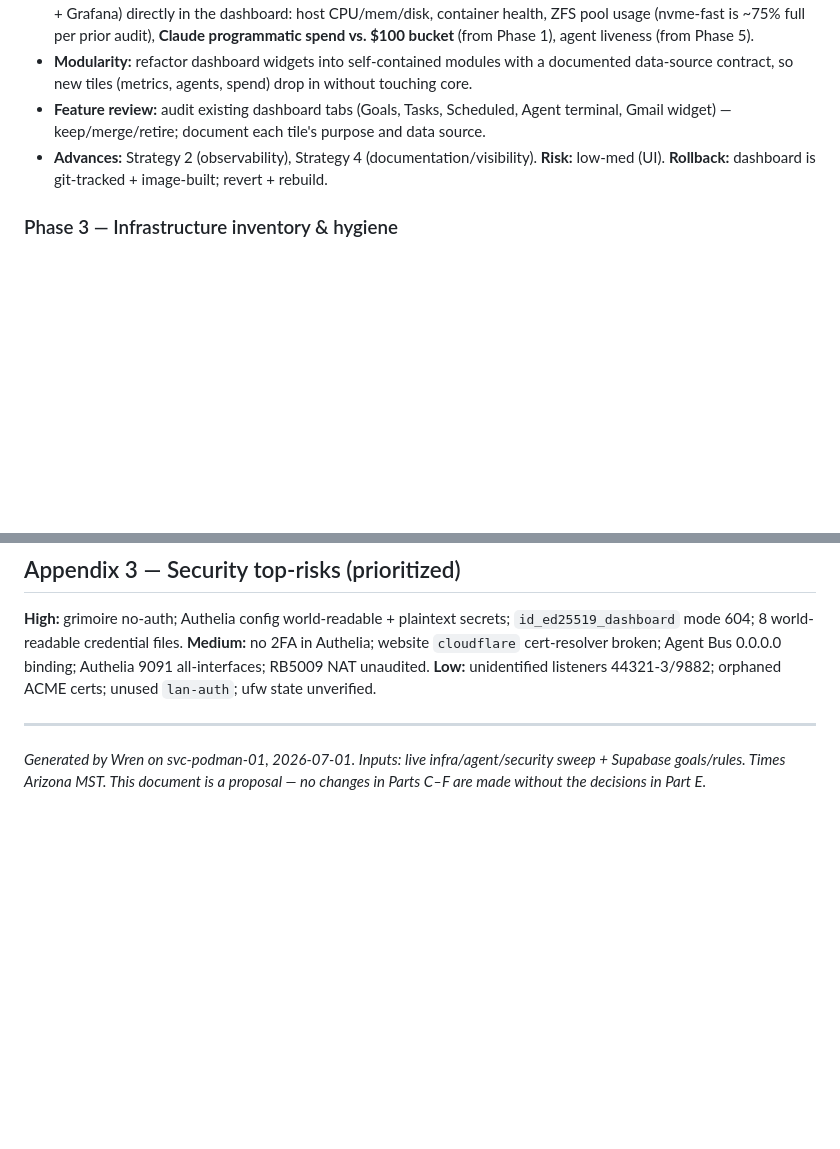
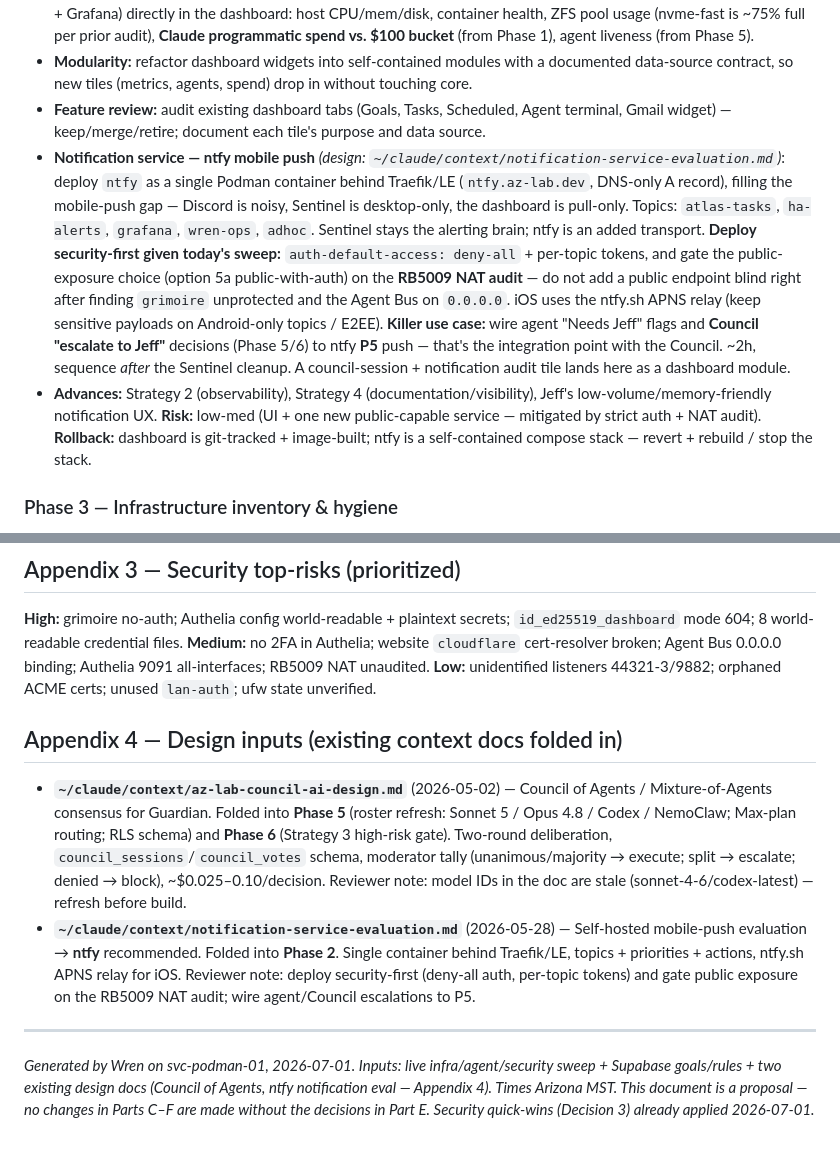
Before and after one commit to aeger/az-lab, a Markdown page: docs/plans/2026-07-01-azlab-modernization-and-max-plan-migration.md, 2 parts joined by grey strips. Drawn GitHub-style; blank space fills up the shorter version.

```diff
--- a/docs/plans/2026-07-01-azlab-modernization-and-max-plan-migration.md
+++ b/docs/plans/2026-07-01-azlab-modernization-and-max-plan-migration.md
@@ -150,7 +150,8 @@ Six phases. Phase 1 is the funded core (Part B). Phases 2–6 cover the workstre
 - **Better metrics:** surface the Prometheus stack that already exists (node/blackbox/snmp/podman/cadvisor exporters + Grafana) directly in the dashboard: host CPU/mem/disk, container health, ZFS pool usage (nvme-fast is ~75% full per prior audit), **Claude programmatic spend vs. $100 bucket** (from Phase 1), agent liveness (from Phase 5).
 - **Modularity:** refactor dashboard widgets into self-contained modules with a documented data-source contract, so new tiles (metrics, agents, spend) drop in without touching core.
 - **Feature review:** audit existing dashboard tabs (Goals, Tasks, Scheduled, Agent terminal, Gmail widget) — keep/merge/retire; document each tile's purpose and data source.
-- **Advances:** Strategy 2 (observability), Strategy 4 (documentation/visibility). **Risk:** low-med (UI). **Rollback:** dashboard is git-tracked + image-built; revert + rebuild.
+- **Notification service — ntfy mobile push** *(design: `~/claude/context/notification-service-evaluation.md`)*: deploy `ntfy` as a single Podman container behind Traefik/LE (`ntfy.az-lab.dev`, DNS-only A record), filling the mobile-push gap — Discord is noisy, Sentinel is desktop-only, the dashboard is pull-only. Topics: `atlas-tasks`, `ha-alerts`, `grafana`, `wren-ops`, `adhoc`. Sentinel stays the alerting brain; ntfy is an added transport. **Deploy security-first given today's sweep:** `auth-default-access: deny-all` + per-topic tokens, and gate the public-exposure choice (option 5a public-with-auth) on the **RB5009 NAT audit** — do not add a public endpoint blind right after finding `grimoire` unprotected and the Agent Bus on `0.0.0.0`. iOS uses the ntfy.sh APNS relay (keep sensitive payloads on Android-only topics / E2EE). **Killer use case:** wire agent "Needs Jeff" flags and **Council "escalate to Jeff"** decisions (Phase 5/6) to ntfy **P5** push — that's the integration point with the Council. ~2h, sequence *after* the Sentinel cleanup. A council-session + notification audit tile lands here as a dashboard module.
+- **Advances:** Strategy 2 (observability), Strategy 4 (documentation/visibility), Jeff's low-volume/memory-friendly notification UX. **Risk:** low-med (UI + one new public-capable service — mitigated by strict auth + NAT audit). **Rollback:** dashboard is git-tracked + image-built; ntfy is a self-contained compose stack — revert + rebuild / stop the stack.
 
 ### Phase 3 — Infrastructure inventory & hygiene
 - **Reclaim** stopped VMs 103/104 (confirm unused → archive/delete, free 16 GB RAM / 128 GB disk) — **destructive, Jeff-gated.**
@@ -216,5 +225,9 @@ P0: `wren_constitution` (7 principles), `kill_switch_check`. P1: `priority_scale
 **Medium:** no 2FA in Authelia; website `cloudflare` cert-resolver broken; Agent Bus 0.0.0.0 binding; Authelia 9091 all-interfaces; RB5009 NAT unaudited.
 **Low:** unidentified listeners 44321-3/9882; orphaned ACME certs; unused `lan-auth`; ufw state unverified.
 
+## Appendix 4 — Design inputs (existing context docs folded in)
+- **`~/claude/context/az-lab-council-ai-design.md`** (2026-05-02) — Council of Agents / Mixture-of-Agents consensus for Guardian. Folded into **Phase 5** (roster refresh: Sonnet 5 / Opus 4.8 / Codex / NemoClaw; Max-plan routing; RLS schema) and **Phase 6** (Strategy 3 high-risk gate). Two-round deliberation, `council_sessions`/`council_votes` schema, moderator tally (unanimous/majority → execute; split → escalate; denied → block), ~$0.025–0.10/decision. Reviewer note: model IDs in the doc are stale (sonnet-4-6/codex-latest) — refresh before build.
+- **`~/claude/context/notification-service-evaluation.md`** (2026-05-28) — Self-hosted mobile-push evaluation → **ntfy** recommended. Folded into **Phase 2**. Single container behind Traefik/LE, topics + priorities + actions, ntfy.sh APNS relay for iOS. Reviewer note: deploy security-first (deny-all auth, per-topic tokens) and gate public exposure on the RB5009 NAT audit; wire agent/Council escalations to P5.
+
 ---
-*Generated by Wren on svc-podman-01, 2026-07-01. Inputs: live infra/agent/security sweep + Supabase goals/rules. Times Arizona MST. This document is a proposal — no changes in Parts C–F are made without the decisions in Part E.*
+*Generated by Wren on svc-podman-01, 2026-07-01. Inputs: live infra/agent/security sweep + Supabase goals/rules + two existing design docs (Council of Agents, ntfy notification eval — Appendix 4). Times Arizona MST. This document is a proposal — no changes in Parts C–F are made without the decisions in Part E. Security quick-wins (Decision 3) already applied 2026-07-01.*
```
Also changed, not shown: other parts of docs/plans/2026-07-01-azlab-modernization-and-max-plan-migration.md (+13 -5 lines).
